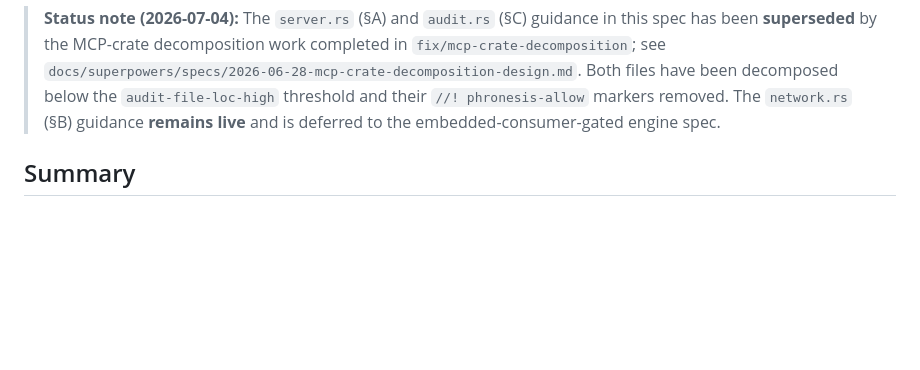
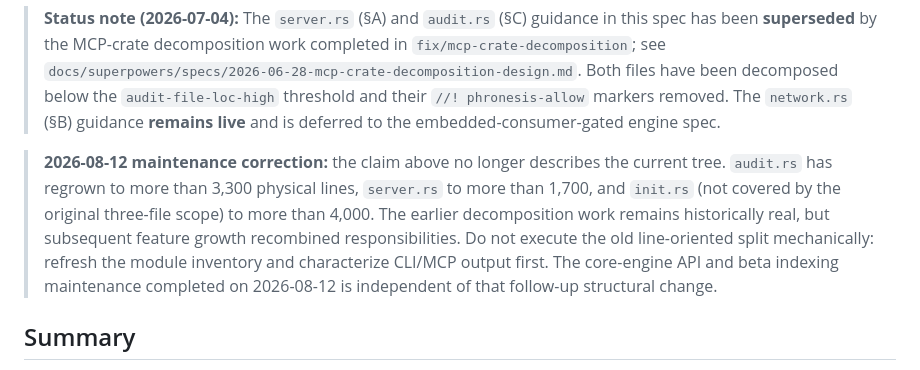
Before and after one commit to awaterma/phronesis, a Markdown page: docs/specs/SPEC-god-file-decomposition.md, the part around the change. Rendered like a GitHub page; blank space fills up the shorter version.

Commit message:
docs: refresh god-file decomposition status

```diff
--- a/docs/specs/SPEC-god-file-decomposition.md
+++ b/docs/specs/SPEC-god-file-decomposition.md
@@ -15,6 +15,16 @@
 > and their `//! phronesis-allow` markers removed. The `network.rs` (§B)
 > guidance **remains live** and is deferred to the embedded-consumer-gated
 > engine spec.
+
+> **2026-08-12 maintenance correction:** the claim above no longer describes
+> the current tree. `audit.rs` has regrown to more than 3,300 physical lines,
+> `server.rs` to more than 1,700, and `init.rs` (not covered by the original
+> three-file scope) to more than 4,000. The earlier decomposition work remains
+> historically real, but subsequent feature growth recombined responsibilities.
+> Do not execute the old line-oriented split mechanically: refresh the module
+> inventory and characterize CLI/MCP output first. The core-engine API and beta
+> indexing maintenance completed on 2026-08-12 is independent of that follow-up
+> structural change.
 
 ## Summary
 
```
